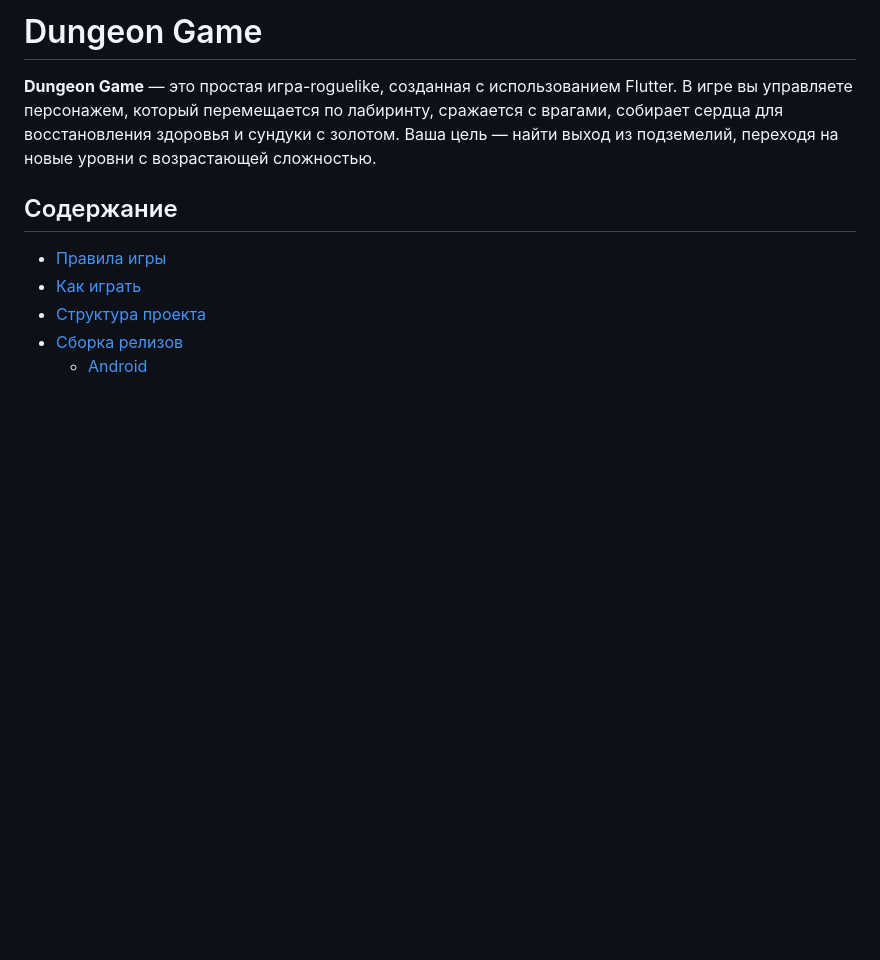
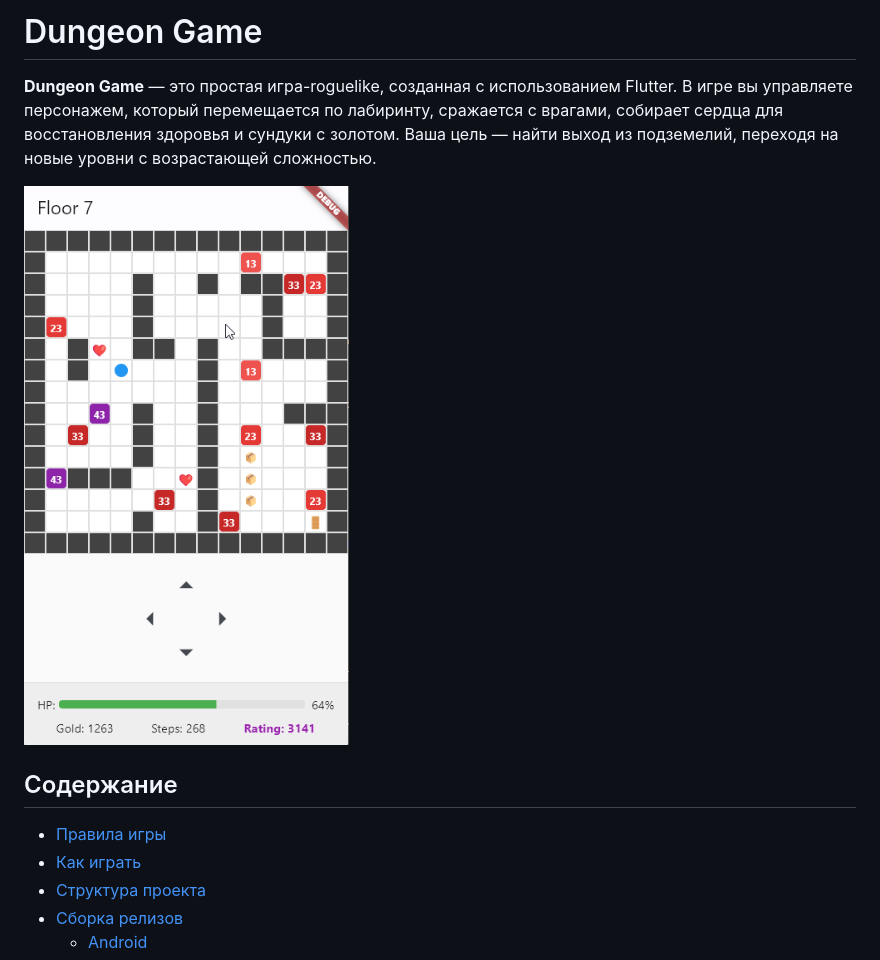
Before and after one commit to vpuhoff/dungeon_game_flutter, a Markdown page: README.md, the part around the change. GitHub-like rendering; pictures changed too: dungeon_game.png (added); blank space fills up the shorter version.

Commit message:
Добавлен скриншот игры

```diff
--- a/README.md
+++ b/README.md
@@ -1,6 +1,8 @@
 # Dungeon Game
 
 **Dungeon Game** — это простая игра-roguelike, созданная с использованием Flutter. В игре вы управляете персонажем, который перемещается по лабиринту, сражается с врагами, собирает сердца для восстановления здоровья и сундуки с золотом. Ваша цель — найти выход из подземелий, переходя на новые уровни с возрастающей сложностью.
+
+![Cкриншот](dungeon_game.png)
 
 ## Содержание
 
```
